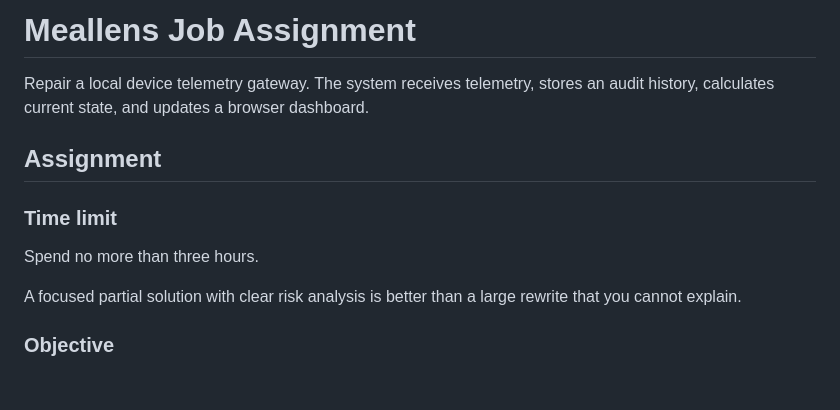
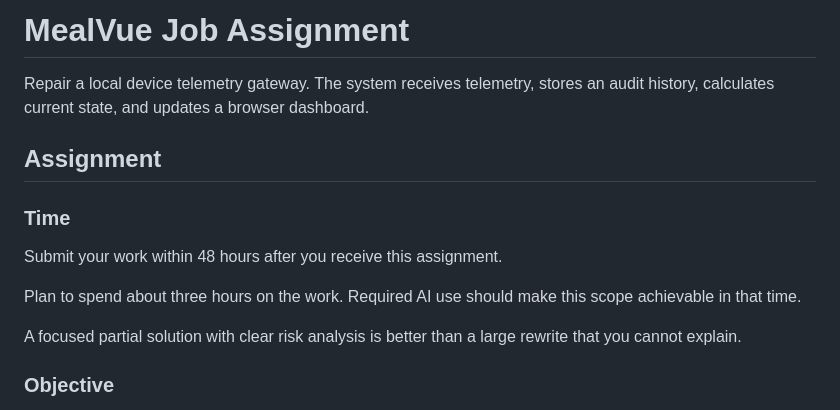
Before and after one commit to ARIERICYRON/job-assignment-01, a Markdown page: README.md, the part around the change. GitHub-like rendering; blank space fills up the shorter version.

Commit message:
Assignment: clarify deadline and brand

```diff
--- a/README.md
+++ b/README.md
@@ -1,12 +1,14 @@
-# Meallens Job Assignment
+# MealVue Job Assignment
 
 Repair a local device telemetry gateway. The system receives telemetry, stores an audit history, calculates current state, and updates a browser dashboard.
 
 ## Assignment
 
-### Time limit
+### Time
 
-Spend no more than three hours.
+Submit your work within 48 hours after you receive this assignment.
+
+Plan to spend about three hours on the work. Required AI use should make this scope achievable in that time.
 
 A focused partial solution with clear risk analysis is better than a large rewrite that you cannot explain.
 
```
